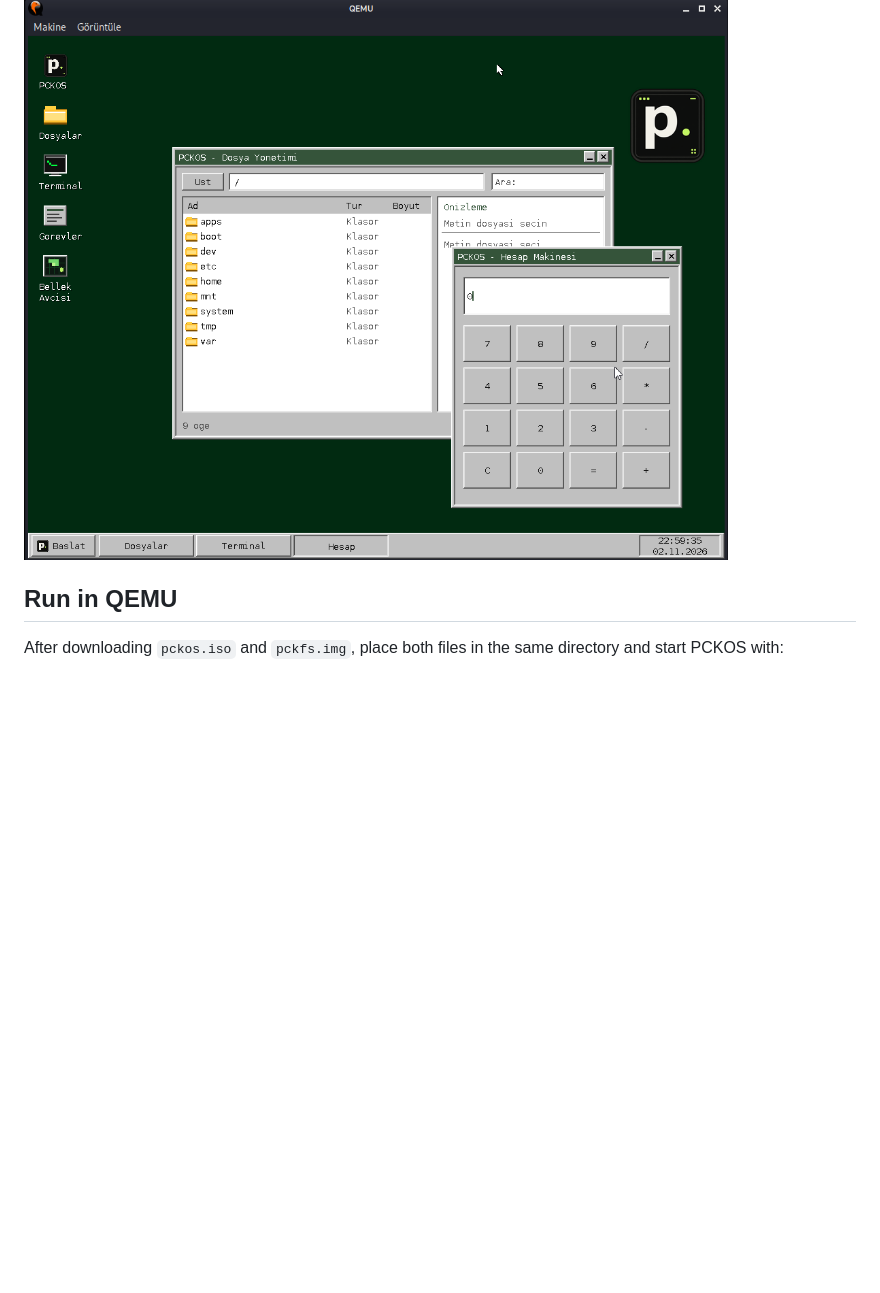
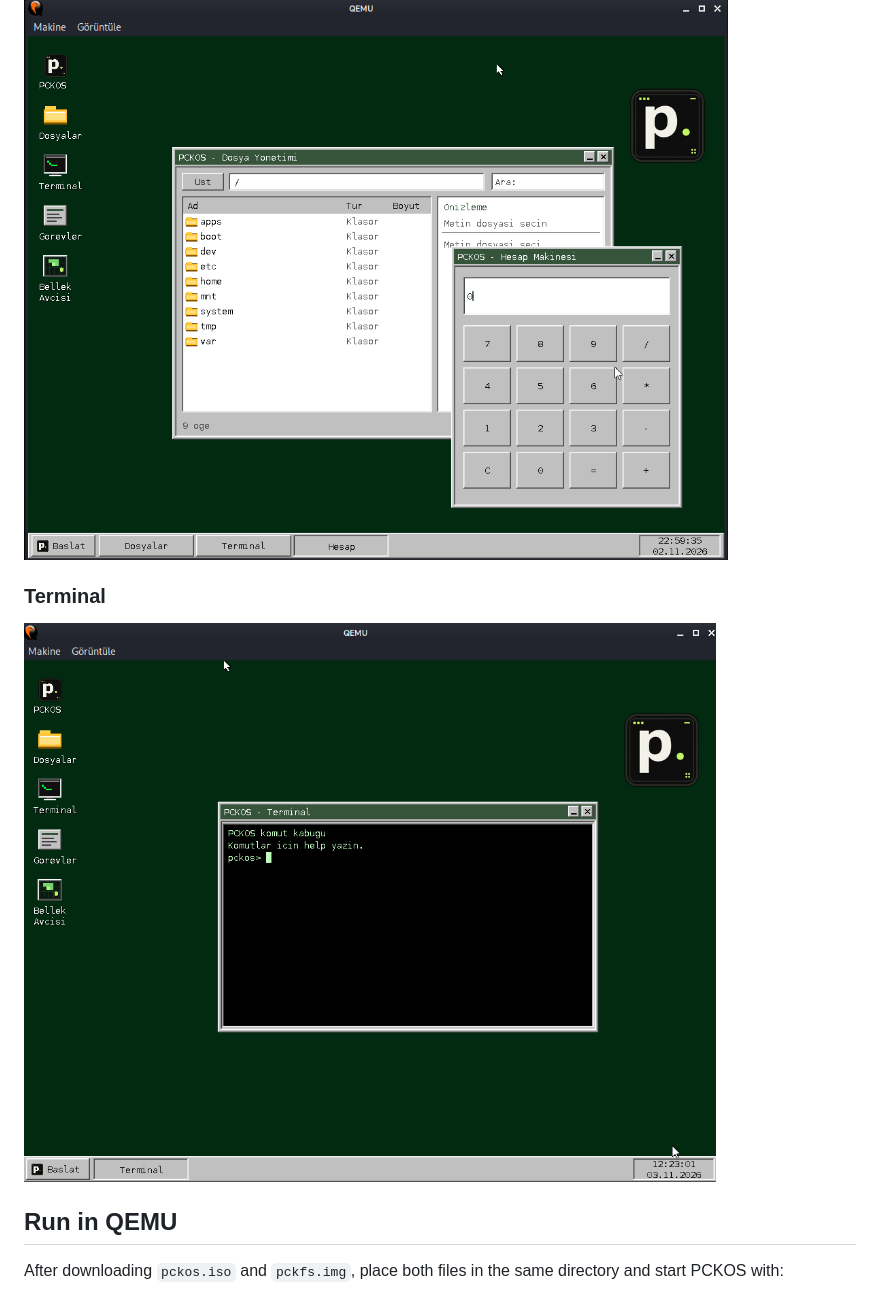
Before and after one commit to alipicakcii/pckos, a Markdown page: README.en.md, the part around the change. Drawn GitHub-style; pictures changed too: assets/screenshots/qemu-terminal-start.png (added); blank space fills up the shorter version.

```diff
--- a/README.en.md
+++ b/README.en.md
@@ -48,6 +48,10 @@ Unless a file says otherwise, PCKOS code is licensed under the GNU General Publi
 ### File Manager and Calculator
 
 ![File Manager and Calculator windows on the PCKOS desktop](assets/screenshots/qemu-file-manager.png)
+
+### Terminal
+
+![Terminal open on the PCKOS desktop](assets/screenshots/qemu-terminal-start.png)
 
 ## Run in QEMU
 
```
Also changed, not shown: README.md (+4 -0 lines).
